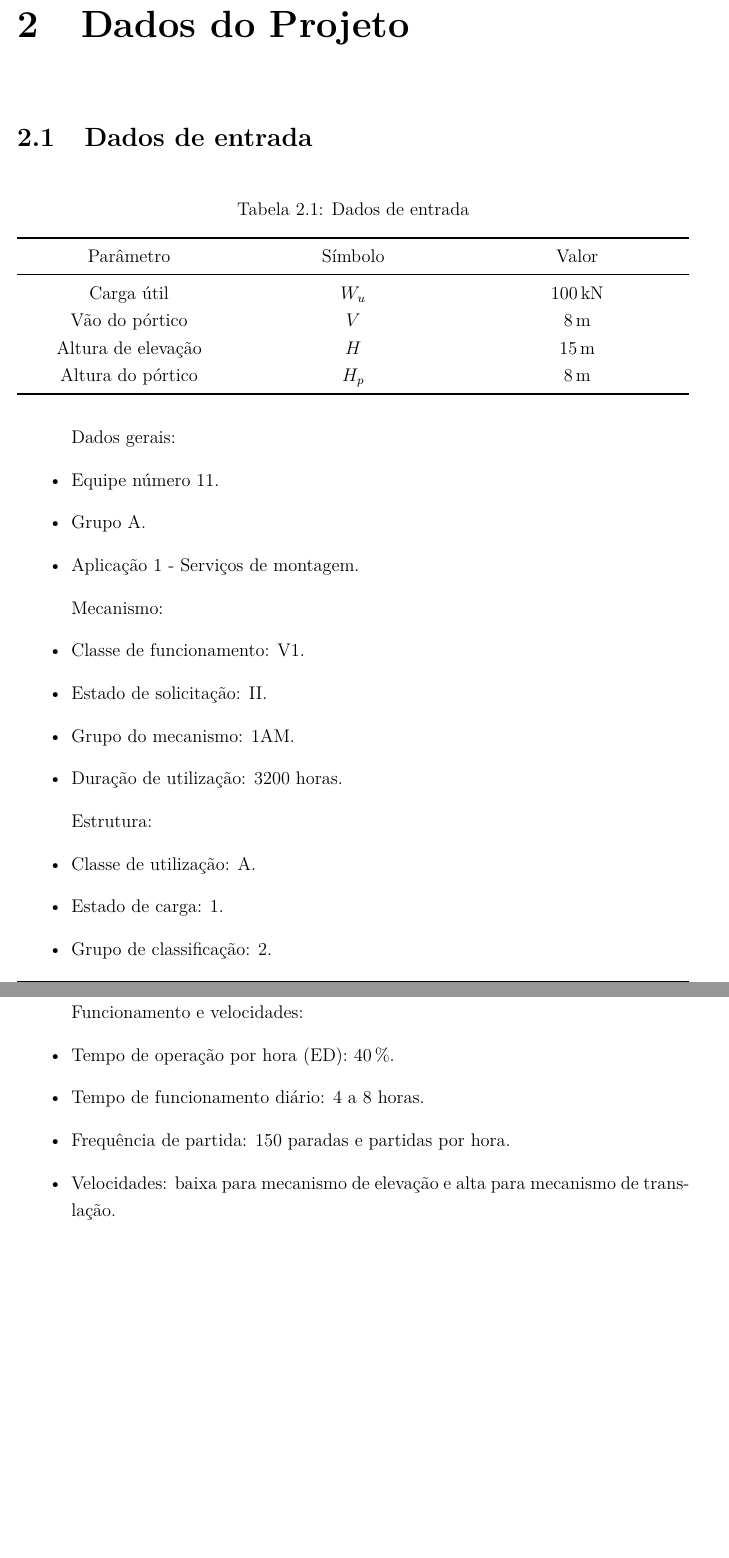
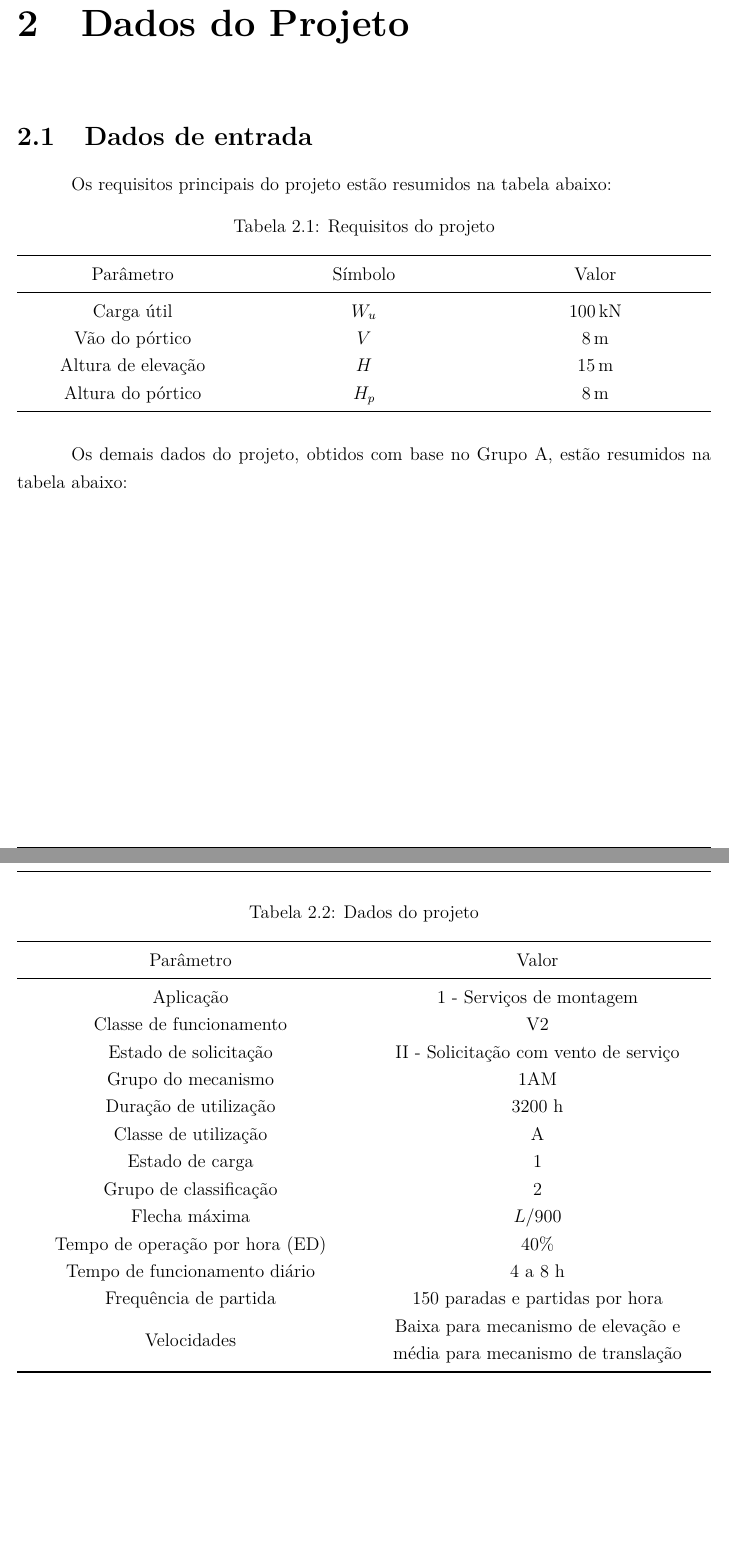
Before and after one commit to AlvaroMFO/memorial_portico_rolante_latex, a LaTeX document (main.tex, which reads content/sections/02_dados_do_projeto/sections/01_dados_de_entrada.tex): two parts of pages 8 and 9 of 69 before the commit and two parts of pages 9 and 10 of 79 after it, joined at a grey line, cut so that both start at the same text, the shorter picture padded with empty space. Compiled offline with pdfLaTeX.

Commit message:
Update document layout and content in main.tex and related sections
- Adjusted page geometry settings in main.tex for improved layout, including changes to margins and header/footer inclusion.
- Updated the project requirements table in 01_dados_de_entrada.tex for clarity and relevance, renaming the caption and enhancing the data presentation.
- Refined calculations and formatting in the diameter of the cable section, ensuring consistent decimal notation and improved readability of equations.
- Added new rules in VSCode settings for better LaTeX linting and error checking, enhancing the development environment.

```diff
--- a/content/sections/02_dados_do_projeto/sections/01_dados_de_entrada.tex
+++ b/content/sections/02_dados_do_projeto/sections/01_dados_de_entrada.tex
@@ -1,6 +1,8 @@
+Os requisitos principais do projeto estão resumidos na tabela abaixo:
+
 \begin{table}[H]
   \centering
-  \caption{Dados de entrada}
+  \caption{Requisitos do projeto}
   \label{tab:dados_de_entrada}
   \begin{tabularx}{\textwidth}{>{\centering\arraybackslash}X>{\centering\arraybackslash}X>{\centering\arraybackslash}X}
     \toprule
@@ -14,33 +16,60 @@
   \end{tabularx}
 \end{table}
 
-Dados gerais:
-\begin{itemize}[leftmargin=1.25cm]
-  \item Equipe número 11.
-  \item Grupo A.
-  \item Aplicação 1 - Serviços de montagem.
-\end{itemize}
+Os demais dados do projeto, obtidos com base no Grupo A, estão resumidos na tabela abaixo:
 
-Mecanismo:
-\begin{itemize}[leftmargin=1.25cm]
-  \item Classe de funcionamento: V1.
-  \item Estado de solicitação: II.
-  \item Grupo do mecanismo: 1AM.
-  \item Duração de utilização: 3200 horas.
-\end{itemize}
+\begin{table}[H]
+  \centering
+  \caption{Dados do projeto}
+  \label{tab:dados_do_projeto}
+  \begin{tabularx}{\textwidth}{>{\centering\arraybackslash}X>{\centering\arraybackslash}X>{\centering\arraybackslash}X}
+    \toprule
+    Parâmetro                       & Valor                                                                 \\
+    \midrule
+    Aplicação                       & 1 - Serviços de montagem                                              \\
+    Classe de funcionamento         & V2                                                                    \\
+    Estado de solicitação           & II - Solicitação com vento de serviço                                 \\
+    Grupo do mecanismo              & 1AM                                                                   \\
+    Duração de utilização           & 3200 h                                                                \\
+    Classe de utilização            & A                                                                     \\
+    Estado de carga                 & 1                                                                     \\
+    Grupo de classificação          & 2                                                                     \\
+    Flecha máxima                   & $L/900$                                                               \\
+    Tempo de operação por hora (ED) & 40\%                                                                  \\
+    Tempo de funcionamento diário   & 4 a 8 h                                                               \\
+    Frequência de partida           & 150 paradas e partidas por hora                                       \\
+    Velocidades                     & Baixa para mecanismo de elevação e média para mecanismo de translação \\
+    \bottomrule
+  \end{tabularx}
+\end{table}
 
-Estrutura:
-\begin{itemize}[leftmargin=1.25cm]
-  \item Classe de utilização: A.
-  \item Estado de carga: 1.
-  \item Grupo de classificação: 2.
-  \item Flecha máxima: $L/900$ $\si{\milli\meter}$.
-\end{itemize}
+% Dados gerais:
+% \begin{itemize}[leftmargin=1.25cm]
+%   \item Equipe número 11.
+%   \item Grupo A.
+%   \item Aplicação 1 - Serviços de montagem.
+% \end{itemize}
 
-Funcionamento e velocidades:
-\begin{itemize}[leftmargin=1.25cm]
-  \item Tempo de operação por hora (ED): \SI{40}{\percent}.
-  \item Tempo de funcionamento diário: 4 a 8 horas.
-  \item Frequência de partida: 150 paradas e partidas por hora.
-  \item Velocidades: baixa para mecanismo de elevação e alta para mecanismo de translação.
-\end{itemize}
+% Mecanismo:
+% \begin{itemize}[leftmargin=1.25cm]
+%   \item Classe de funcionamento: V1.
+%   \item Estado de solicitação: II.
+%   \item Grupo do mecanismo: 1AM.
+%   \item Duração de utilização: 3200 horas.
+% \end{itemize}
+
+% Estrutura:
+% \begin{itemize}[leftmargin=1.25cm]
+%   \item Classe de utilização: A.
+%   \item Estado de carga: 1.
+%   \item Grupo de classificação: 2.
+%   \item Flecha máxima: $L/900$ $\si{\milli\meter}$.
+% \end{itemize}
+
+% Funcionamento e velocidades:
+% \begin{itemize}[leftmargin=1.25cm]
+%   \item Tempo de operação por hora (ED): \SI{40}{\percent}.
+%   \item Tempo de funcionamento diário: 4 a 8 horas.
+%   \item Frequência de partida: 150 paradas e partidas por hora.
+%   \item Velocidades: baixa para mecanismo de elevação e alta para mecanismo de translação.
+% \end{itemize}
--- a/main.tex
+++ b/main.tex
@@ -85,8 +87,8 @@
   \fancyhead[R]{%
     \includegraphics[height=\cabecalhologoaltura,width=\cabecalhologolargura,keepaspectratio]{assets/fho.pdf}%
   }%
-  \fancyfoot[L]{Instituição: \instituicao}%
-  \fancyfoot[R]{Página: \thepage\ de \pageref{LastPage}}%
+  \fancyfoot[L]{\instituicao}%
+  \fancyfoot[R]{\thepage\ de \pageref{LastPage}}%
   \renewcommand{\headrulewidth}{0.4pt}%
   \renewcommand{\footrulewidth}{0.4pt}%
 }
```
Also changed, not shown: content/sections/03_sistema_de_elevacao/sections/04_diametro_do_cabo/main.tex (+7 -7 lines), content/sections/03_sistema_de_elevacao/sections/04_diametro_do_cabo/images/coeficiente_q.png, main.tex (12 more changed lines).
